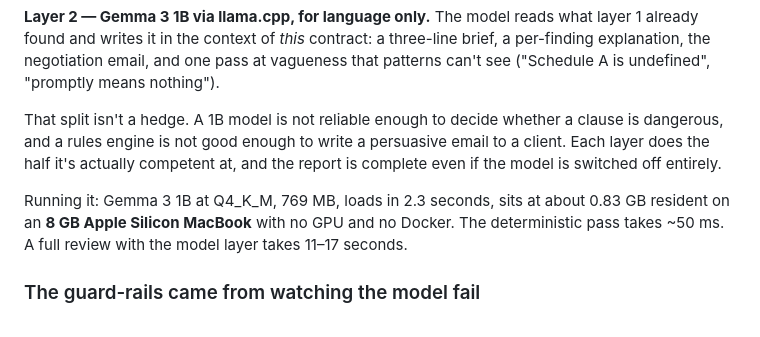
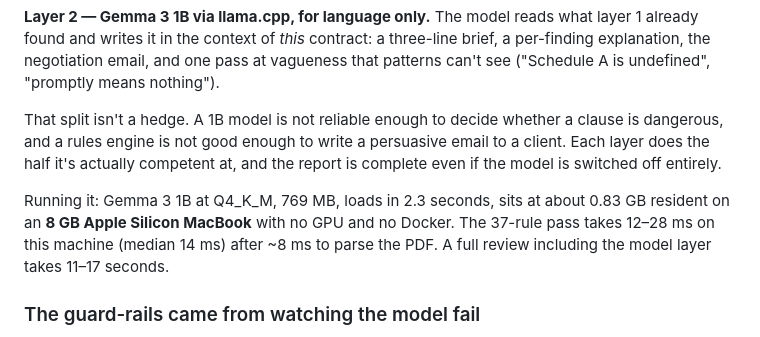
Before and after one commit to soumwadeep/RedPen, a Markdown page: docs/dev-post.md, the part around the change. GitHub-like rendering.

Commit message:
Correct latency claims to measured values (12-28ms rules pass, 8ms parse)

```diff
--- a/docs/dev-post.md
+++ b/docs/dev-post.md
@@ -51,7 +51,7 @@ PyMuPDF extracts the text, clause segmentation recovers the numbering and keeps
 
 That split isn't a hedge. A 1B model is not reliable enough to decide whether a clause is dangerous, and a rules engine is not good enough to write a persuasive email to a client. Each layer does the half it's actually competent at, and the report is complete even if the model is switched off entirely.
 
-Running it: Gemma 3 1B at Q4_K_M, 769 MB, loads in 2.3 seconds, sits at about 0.83 GB resident on an **8 GB Apple Silicon MacBook** with no GPU and no Docker. The deterministic pass takes ~50 ms. A full review with the model layer takes 11–17 seconds.
+Running it: Gemma 3 1B at Q4_K_M, 769 MB, loads in 2.3 seconds, sits at about 0.83 GB resident on an **8 GB Apple Silicon MacBook** with no GPU and no Docker. The 37-rule pass takes 12–28 ms on this machine (median 14 ms) after ~8 ms to parse the PDF. A full review including the model layer takes 11–17 seconds.
 
 ### The guard-rails came from watching the model fail
 
```
Also changed, not shown: docs/handoff.md (+1 -1 lines).
